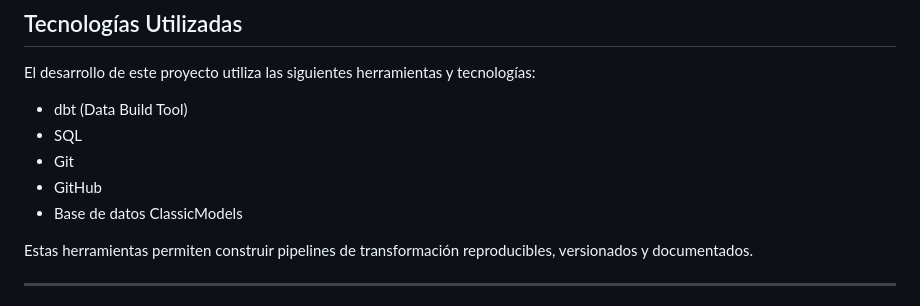
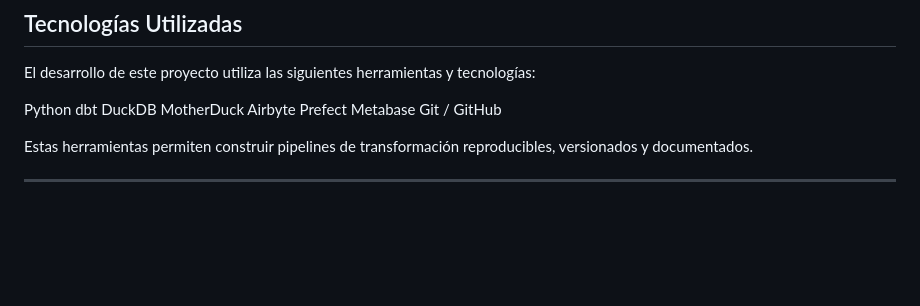
Before and after one commit to graclez/pipelines-data-engineering, a Markdown page: pipeline-classicmodels/README.md, the part around the change. Rendered like a GitHub page; blank space fills up the shorter version.

```diff
--- a/pipeline-classicmodels/README.md
+++ b/pipeline-classicmodels/README.md
@@ -75,11 +75,15 @@ Esto facilita el mantenimiento del proyecto y permite que otros miembros del equ
 
 El desarrollo de este proyecto utiliza las siguientes herramientas y tecnologías:
 
-* dbt (Data Build Tool)
-* SQL
-* Git
-* GitHub
-* Base de datos ClassicModels
+Python
+dbt
+DuckDB
+MotherDuck
+Airbyte
+Prefect
+Metabase
+Git / GitHub
+
 
 Estas herramientas permiten construir pipelines de transformación reproducibles, versionados y documentados.
 
```
